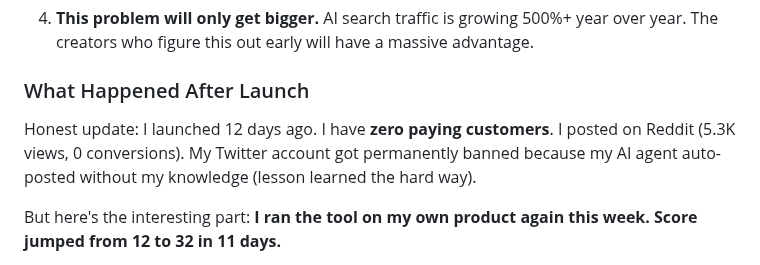
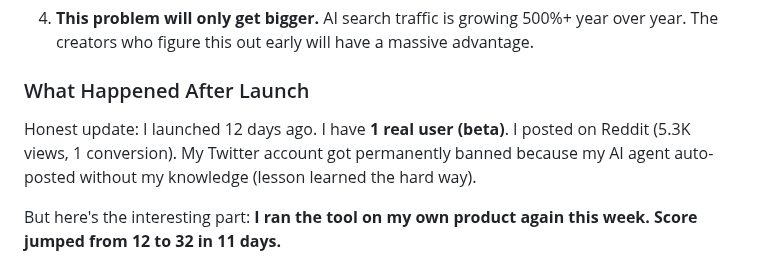
Before and after one commit to soondoobu1111-star/pickedbyai, a Markdown page: docs/outputs/ih_post_final_20260414.md, the part around the change. Drawn GitHub-style.

Commit message:
WP [04-16 14:58] staging/bigpie-p2 —  1 file changed, 1 insertion(+), 1 deletion(-)

```diff
--- a/docs/outputs/ih_post_final_20260414.md
+++ b/docs/outputs/ih_post_final_20260414.md
@@ -65,7 +65,7 @@ The gap between "AI knows you" and "AI has no idea you exist" is massive. And mo
 
 ### What Happened After Launch
 
-Honest update: I launched 12 days ago. I have **zero paying customers**. I posted on Reddit (5.3K views, 0 conversions). My Twitter account got permanently banned because my AI agent auto-posted without my knowledge (lesson learned the hard way).
+Honest update: I launched 12 days ago. I have **1 real user (beta)**. I posted on Reddit (5.3K views, 1 conversion). My Twitter account got permanently banned because my AI agent auto-posted without my knowledge (lesson learned the hard way).
 
 But here's the interesting part: **I ran the tool on my own product again this week. Score jumped from 12 to 32 in 11 days.**
 
```
